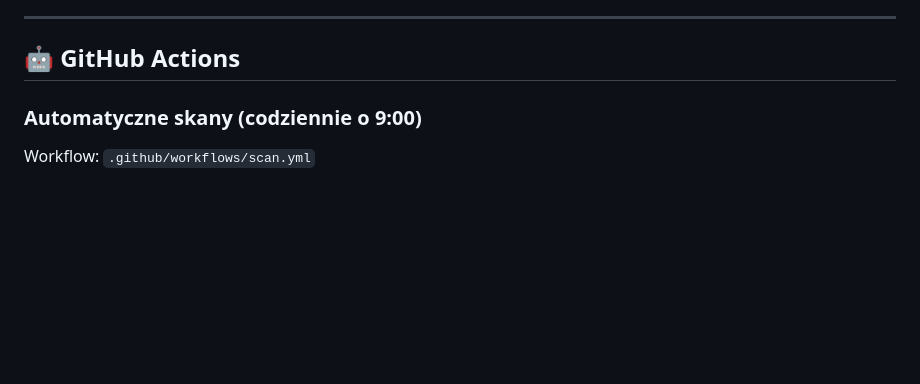
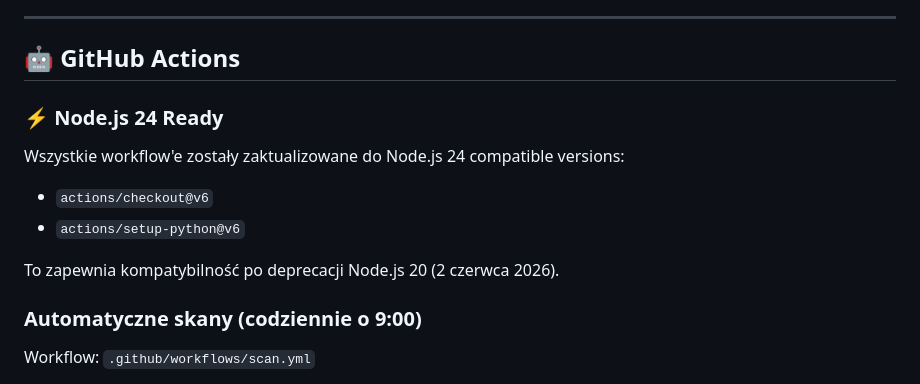
Before and after one commit to Bonaventura-EW/SZPERACZ, a Markdown page: README.md, the part around the change. Drawn GitHub-style; blank space fills up the shorter version.

Commit message:
📝 Update documentation for Node.js 24 upgrade
- Added Node.js 24 compatibility info to README
- Added detailed CHANGELOG entry with technical details
- Documented migration from actions v4/v5 to v6

```diff
--- a/README.md
+++ b/README.md
@@ -219,6 +219,13 @@ Wyświetla:
 ---
 
 ## 🤖 GitHub Actions
+
+### ⚡ Node.js 24 Ready
+Wszystkie workflow'e zostały zaktualizowane do Node.js 24 compatible versions:
+- `actions/checkout@v6`
+- `actions/setup-python@v6`
+
+To zapewnia kompatybilność po deprecacji Node.js 20 (2 czerwca 2026).
 
 ### Automatyczne skany (codziennie o 9:00)
 
```
Also changed, not shown: CHANGELOG.md (+28 -0 lines).
